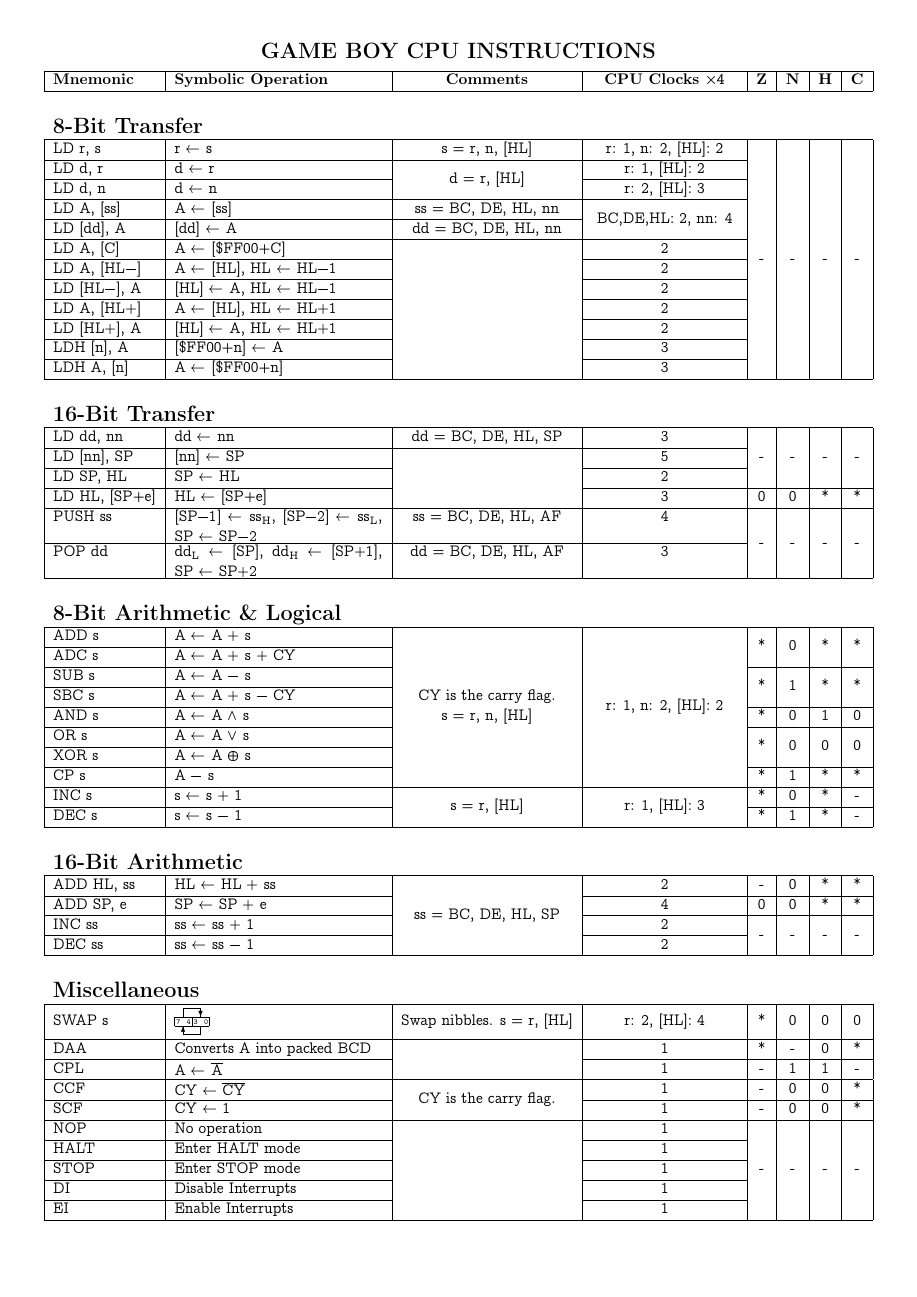
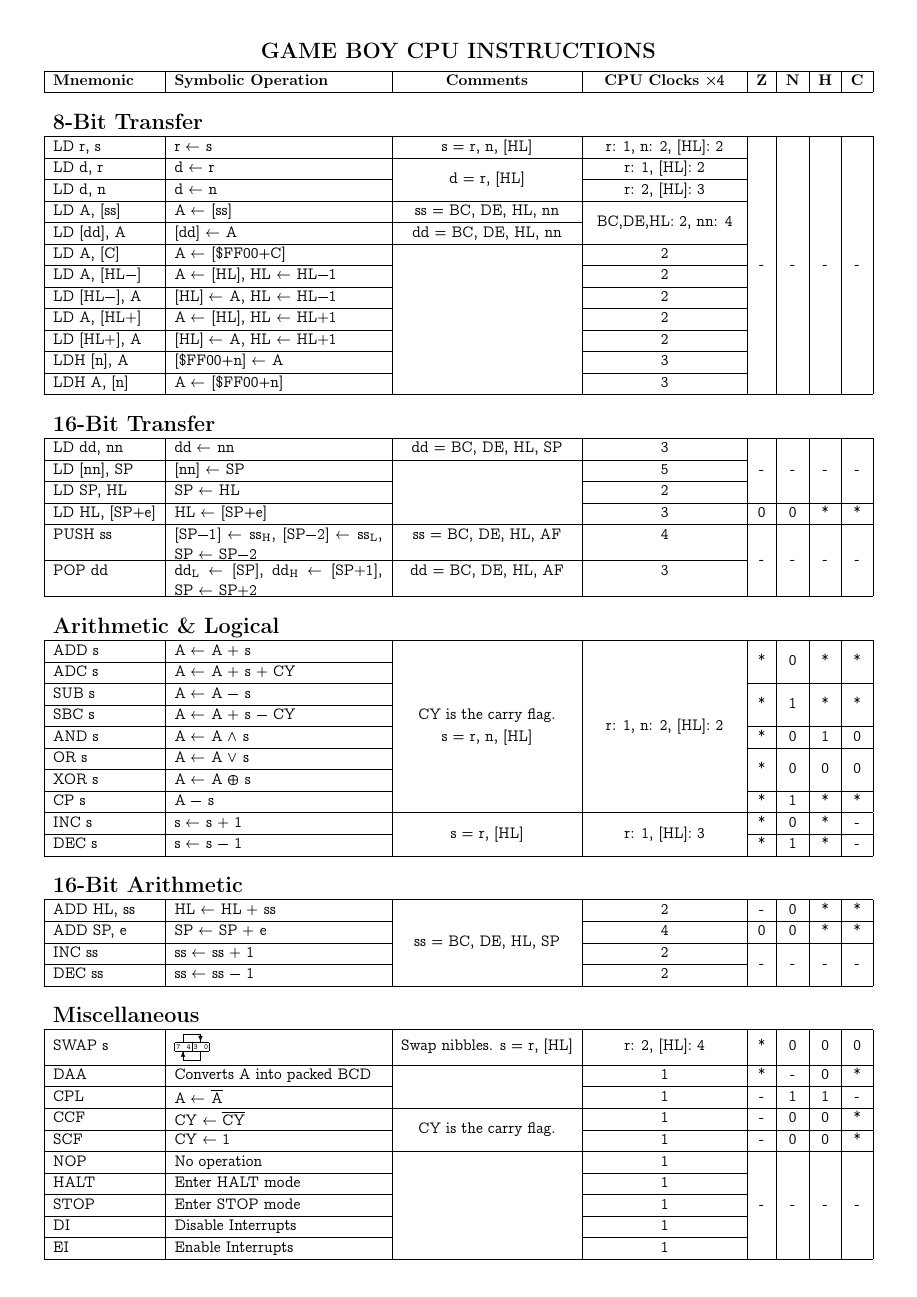
Before and after one commit to vii1/gameboy-cpu-reference, a LaTeX document (instructionset.tex): page 1 of 2. The pictures show the PDF file instructionset.pdf that the author committed with the source.

Commit message:
Removed some space in titles and added space in table rows.

```diff
--- a/instructionset.tex
+++ b/instructionset.tex
@@ -218,6 +218,12 @@
 \end{picture}
 }
 
+\newcommand{\xsectionx}[1]{
+\multicolumn{8}{l}{}\\
+\multicolumn{8}{l}{\bfseries\Large #1} \\
+\hline
+}
+
 \begin{document}
 
 %\begin{tabu}{|c|c|c|c|c|c|c|c|}
@@ -239,7 +245,7 @@
 %\taburulecolor{gray}
 \tabulinestyle{0.2pt}
 %\tabulinesep=1pt
-%\extrarowsep=1pt
+\extrarowsep=0.5pt
 \setlength{\arrayrulewidth}{0.2pt}
 \begin{tabu} to \linewidth {|l|X|c|c|c|c|c|c|}
 
@@ -248,9 +254,7 @@
 Mnemonic & Symbolic Operation & Comments & CPU Clocks $\times 4$ & Z & N & H & C \\
 \hline
 
-\multicolumn{8}{l}{}\\[1ex]
-\multicolumn{8}{l}{\bfseries\Large 8-Bit Transfer} \\
-\hline
+\xsectionx{8-Bit Transfer}
 LD r, s & r $\leftarrow$ s & s = r, n, [HL] & r: 1, n: 2, [HL]: 2 & \multirow{12}{*}{-} & \multirow{12}{*}{-} & \multirow{12}{*}{-} & \multirow{12}{*}{-} \\
 \cline{1-4}
 LD d, r & d $\leftarrow$ r & \multirow{2}{*}{ d = r, [HL] } & r: 1, [HL]: 2 & & & & \\
@@ -276,9 +280,7 @@
 LDH A, [n] & A $\leftarrow$ [\$FF00+n] & & 3 & & & & \\
 \hline
 
-\multicolumn{8}{l}{}\\[1ex]
-\multicolumn{8}{l}{\bfseries\Large 16-Bit Transfer} \\
-\hline
+\xsectionx{16-Bit Transfer}
 LD dd, nn & dd $\leftarrow$ nn & dd = BC, DE, HL, SP & 3 & \multirow{3}{*}{-} & \multirow{3}{*}{-} & \multirow{3}{*}{-} & \multirow{3}{*}{-} \\
 \cline{1-4}
 LD [nn], SP & [nn] $\leftarrow$ SP & & 5 & & & & \\
@@ -292,9 +294,7 @@
 POP dd & dd\textsubscript{L} $\leftarrow$ [SP], dd\textsubscript{H} $\leftarrow$ [SP$+1$], \linebreak SP $\leftarrow$ SP$+2$ & dd = BC, DE, HL, AF & 3 & & & & \\
 \hline
 
-\multicolumn{8}{l}{}\\[1ex]
-\multicolumn{8}{l}{\bfseries\Large 8-Bit Arithmetic \& Logical} \\
-\hline
+\xsectionx{Arithmetic \& Logical}
 ADD s & A $\leftarrow$ A $+$ s & & \multirow{8}{*}{r: 1, n: 2, [HL]: 2} & \multirow{2}{*}{*} & \multirow{2}{*}{0} & \multirow{2}{*}{*} & \multirow{2}{*}{*} \\
 \cline{1-2}
 ADC s & A $\leftarrow$ A $+$ s $+$ CY & & & & & & \\
@@ -316,9 +316,7 @@
 DEC s & s $\leftarrow$ s $-$ 1 & & & * & 1 & * & - \\
 \hline
 
-\multicolumn{8}{l}{}\\[1ex]
-\multicolumn{8}{l}{\bfseries\Large 16-Bit Arithmetic} \\
-\hline
+\xsectionx{16-Bit Arithmetic}
 ADD HL, ss & HL $\leftarrow$ HL $+$ ss & \multirow{4}{*}{ss = BC, DE, HL, SP} & 2 & - & 0 & * & * \\
 \cline{1-2} \cline{4-8}
 ADD SP, e & SP $\leftarrow$ SP $+$ e & & 4 & 0 & 0 & * & * \\
@@ -328,9 +326,7 @@
 DEC ss & ss $\leftarrow$ ss $-$ 1 & & 2 & & & & \\
 \hline
 
-\multicolumn{8}{l}{}\\[1ex]
-\multicolumn{8}{l}{\bfseries\Large Miscellaneous} \\
-\hline
+\xsectionx{Miscellaneous}
 SWAP s & \picswap & Swap nibbles. s = r, [HL] & r: 2, [HL]: 4 & * & 0 & 0 & 0 \\
 \hline
 DAA & Converts A into packed BCD & & 1 & * & - & 0 & * \\
@@ -390,9 +384,7 @@
 SRL s & \picsrl & & & & & & \\
 \hline
 
-\multicolumn{8}{l}{}\\[1ex]
-\multicolumn{8}{l}{\bfseries\Large Bit Operations} \\
-\hline
+\xsectionx{Bit Operations}
 BIT b, s & Z $\leftarrow$ \textoverline{s\textsubscript{b}} & \multirow{3}{*}{Z is zero flag. s = r, [HL]} & r: 2, [HL]: 3 & * & 0 & 1 & - \\
 \cline{1-2} \cline{4-8}
 SET b, s & s\textsubscript{b} $\leftarrow$ 1 & & \multirow{2}{*}{r: 2, [HL]: 4} & \multirow{2}{*}{-} & \multirow{2}{*}{-} & \multirow{2}{*}{-} & \multirow{2}{*}{-} \\
@@ -414,9 +404,7 @@
 JR cc, e & If cc is true, PC $\leftarrow$ PC $+$ e & & If cc is true, 3 else 2 & & & & \\
 \hline
 
-\multicolumn{8}{l}{}\\[1ex]
-\multicolumn{8}{l}{\bfseries\Large Calls \& Returns} \\
-\hline
+\xsectionx{Calls \& Returns}
 CALL nn & [SP$-1$] $\leftarrow$ PC\textsubscript{H}, [SP$-2$] $\leftarrow$ PC\textsubscript{L}, \linebreak SP $\leftarrow$ SP$-2$ & & 6 & \multirow{5}{*}{-} & \multirow{5}{*}{-} & \multirow{5}{*}{-} & \multirow{5}{*}{-} \\
 \cline{1-2} \cline{4-4}
 CALL cc, nn & If cc is true, same as CALL nn & & If cc is true, 6 else 3 & & & & \\
```
Also changed, not shown: instructionset.pdf, instructionset.tex (8 more changed lines).
